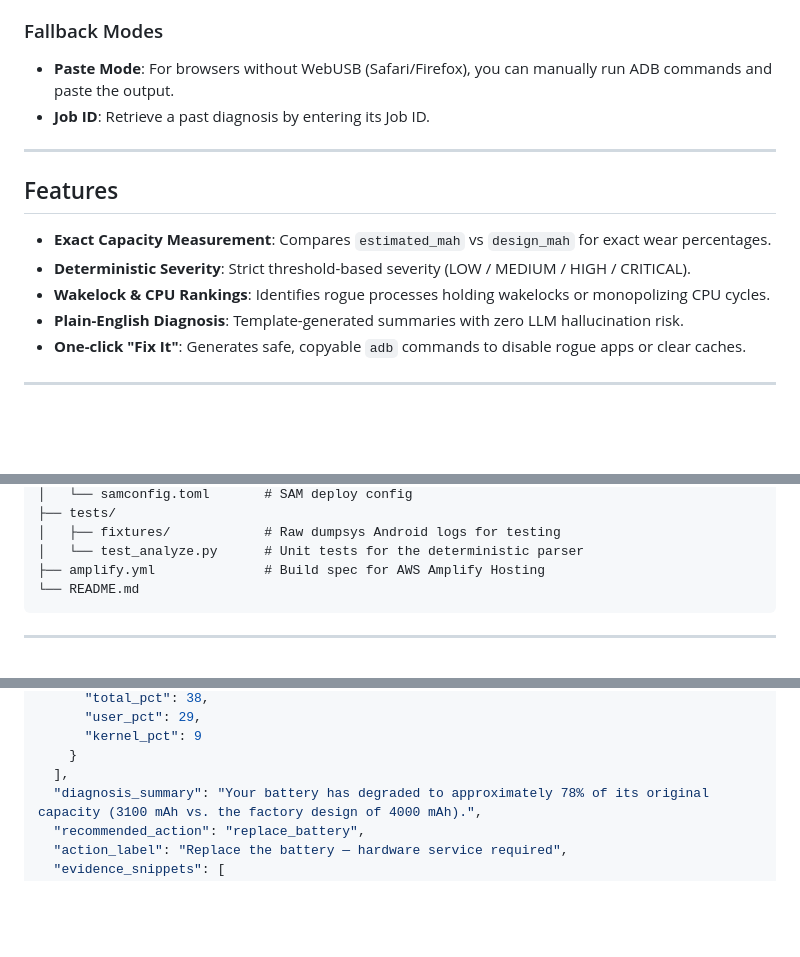
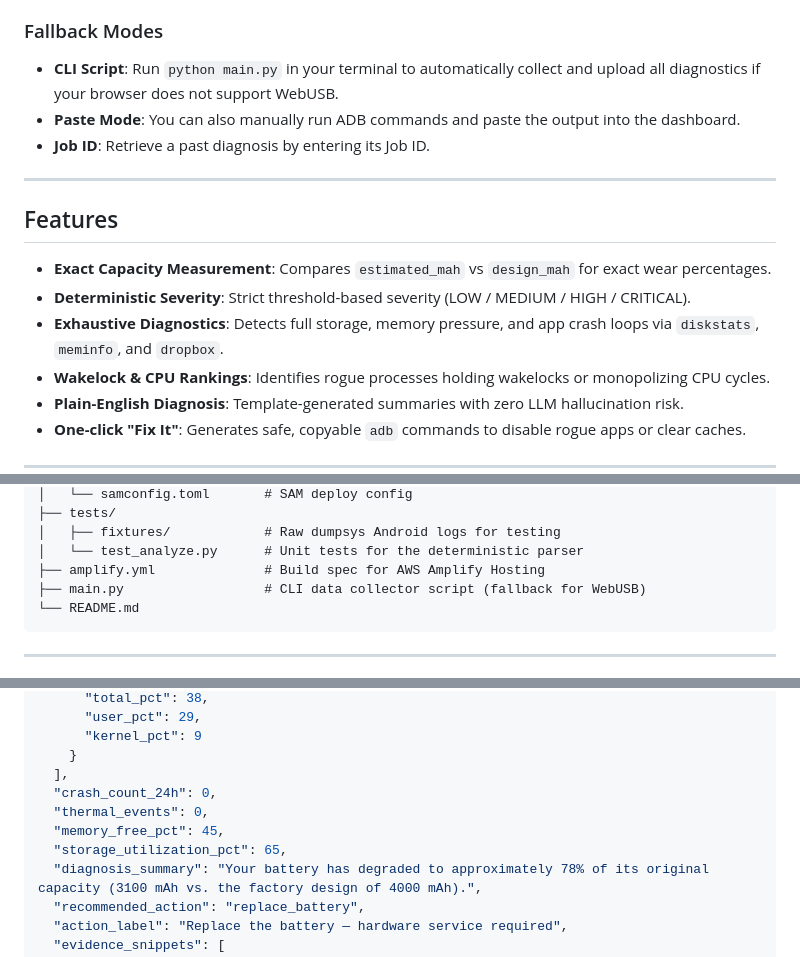
Before and after one commit to om-is-inert/Half-Life, a Markdown page: README.md, 3 parts joined by grey strips. Rendered like a GitHub page; blank space fills up the shorter version.

Commit message:
docs: update README with exhaustive diagnostics features and CLI usage

````diff
--- a/README.md
+++ b/README.md
@@ -92,7 +92,8 @@ Open: **http://localhost:5174** (or whatever port Vite gives you)
 6. The dashboard will instantly extract logs, analyze them, and present a diagnosis in seconds.
 
 ### Fallback Modes
-- **Paste Mode**: For browsers without WebUSB (Safari/Firefox), you can manually run ADB commands and paste the output.
+- **CLI Script**: Run `python main.py` in your terminal to automatically collect and upload all diagnostics if your browser does not support WebUSB.
+- **Paste Mode**: You can also manually run ADB commands and paste the output into the dashboard.
 - **Job ID**: Retrieve a past diagnosis by entering its Job ID.
 
 ---
@@ -101,6 +102,7 @@ Open: **http://localhost:5174** (or whatever port Vite gives you)
 
 -  **Exact Capacity Measurement**: Compares `estimated_mah` vs `design_mah` for exact wear percentages.
 -  **Deterministic Severity**: Strict threshold-based severity (LOW / MEDIUM / HIGH / CRITICAL).
+-  **Exhaustive Diagnostics**: Detects full storage, memory pressure, and app crash loops via `diskstats`, `meminfo`, and `dropbox`.
 -  **Wakelock & CPU Rankings**: Identifies rogue processes holding wakelocks or monopolizing CPU cycles.
 -  **Plain-English Diagnosis**: Template-generated summaries with zero LLM hallucination risk.
 -  **One-click "Fix It"**: Generates safe, copyable `adb` commands to disable rogue apps or clear caches.
@@ -140,6 +142,7 @@ Half-Life/
 │   ├── fixtures/            # Raw dumpsys Android logs for testing
 │   └── test_analyze.py      # Unit tests for the deterministic parser
 ├── amplify.yml              # Build spec for AWS Amplify Hosting
+├── main.py                  # CLI data collector script (fallback for WebUSB)
 └── README.md
 ```
 
@@ -185,6 +188,10 @@ Half-Life is built with strict privacy and operational controls to ensure diagno
       "kernel_pct": 9
     }
   ],
+  "crash_count_24h": 0,
+  "thermal_events": 0,
+  "memory_free_pct": 45,
+  "storage_utilization_pct": 65,
   "diagnosis_summary": "Your battery has degraded to approximately 78% of its original capacity (3100 mAh vs. the factory design of 4000 mAh).",
   "recommended_action": "replace_battery",
   "action_label": "Replace the battery — hardware service required",
````
